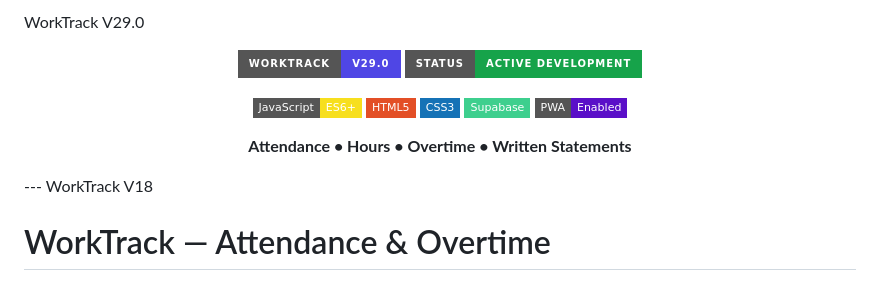
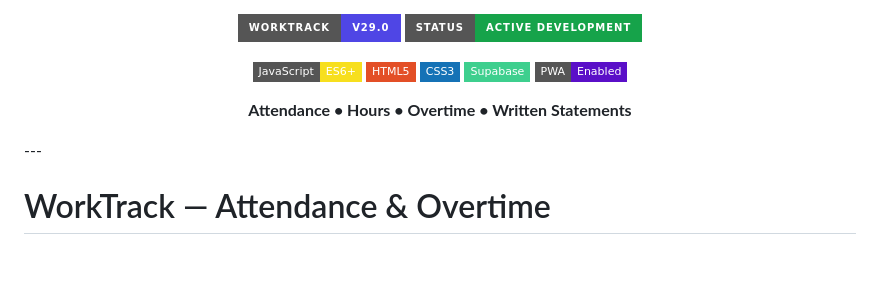
Before and after one commit to mahi-cyberaware/OT_Tracker, a Markdown page: README.md, the part around the change. Drawn GitHub-style; badges without logos.

Commit message:
Update README to reflect current version and details
Removed version number and updated project description.

```diff
--- a/README.md
+++ b/README.md
@@ -1,5 +1,3 @@
-WorkTrack V29.0
-
 <p align="center">
   <img src="https://img.shields.io/badge/WorkTrack-V29.0-4F46E5?style=for-the-badge&logo=github&logoColor=white" alt="WorkTrack V29.0">
   <img src="https://img.shields.io/badge/Status-Active%20Development-16A34A?style=for-the-badge" alt="Active Development">
@@ -12,7 +10,6 @@ WorkTrack V29.0
 </p><p align="center">
   <b>Attendance • Hours • Overtime • Written Statements</b>
 </p>---
-WorkTrack V18
 
 # WorkTrack — Attendance & Overtime
 
```
